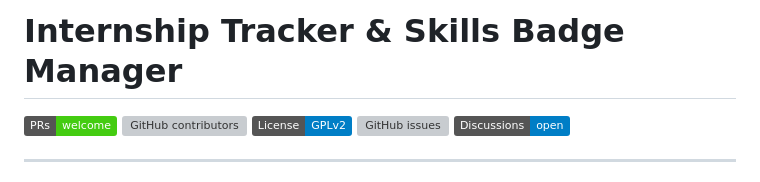
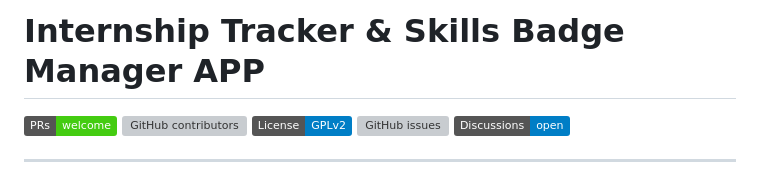
Before and after one commit to Varunshiyam/CRM-Driven-Internship-Application-Tracker, a Markdown page: README.md, the part around the change. Rendered like a GitHub page; badges without logos; grey boxes are pictures that could not be loaded.

```diff
--- a/README.md
+++ b/README.md
@@ -1,4 +1,4 @@
-# Internship Tracker & Skills Badge Manager
+# Internship Tracker & Skills Badge Manager APP
 
 [![PRs Welcome](https://img.shields.io/badge/PRs-welcome-brightgreen.svg)](https://github.com/Varunshiyam/CRM-Driven-Internship-Application-Tracker/pulls)
 [![GitHub contributors](https://img.shields.io/github/contributors/Varunshiyam/internship-tracker)](https://github.com/Varunshiyam/CRM-Driven-Internship-Application-Tracker/graphs/contributors)
```
